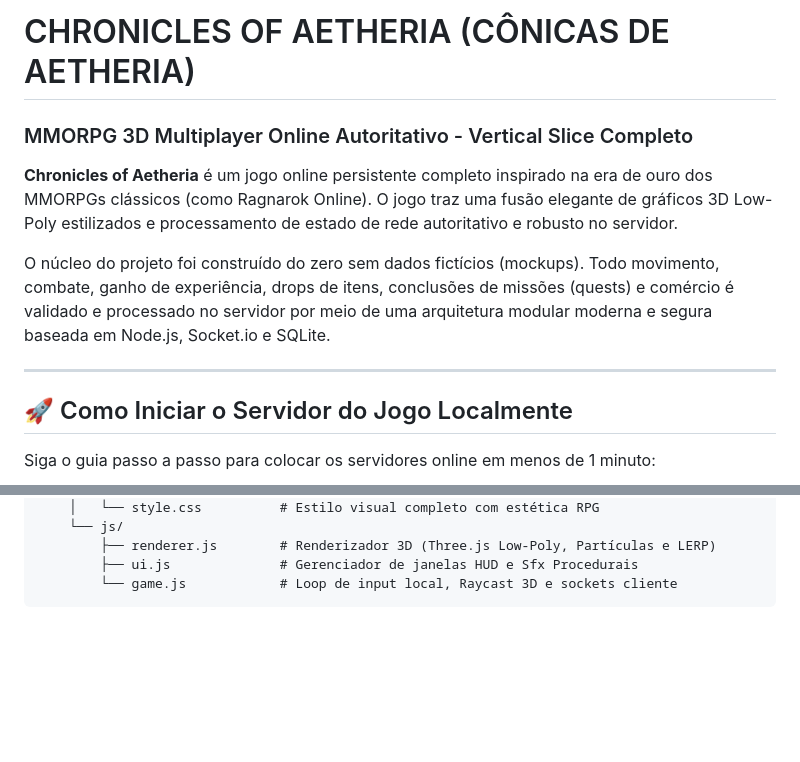
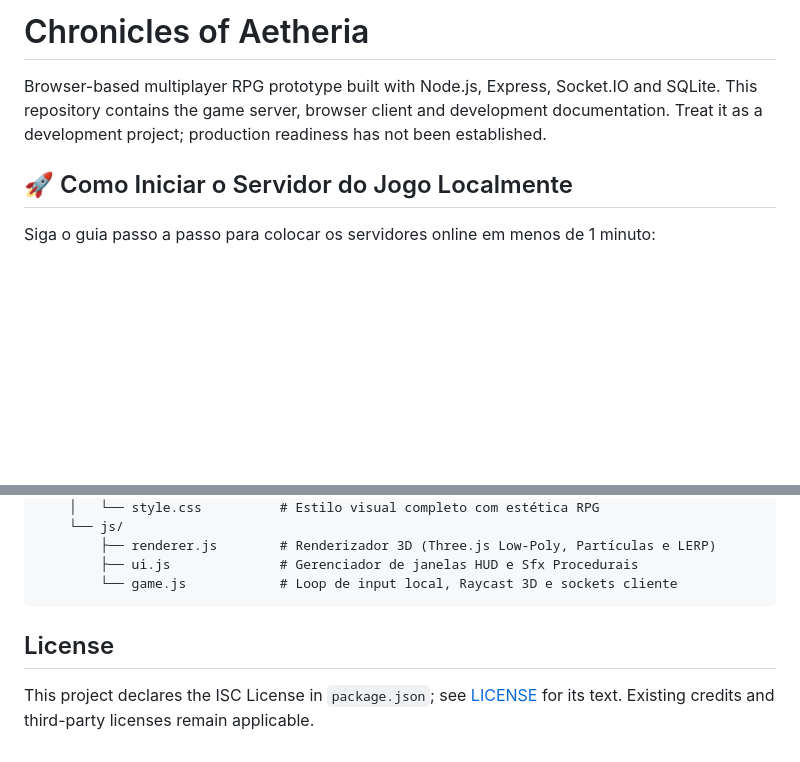
Before and after one commit to brenodiogo1/gametrone, a Markdown page: README.md, 2 parts joined by grey strips. Drawn GitHub-style; blank space fills up the shorter version.

Commit message:
docs: describe RPG as a prototype and link existing ISC terms

````diff
--- a/README.md
+++ b/README.md
@@ -1,11 +1,6 @@
-# CHRONICLES OF AETHERIA (CÔNICAS DE AETHERIA)
-### MMORPG 3D Multiplayer Online Autoritativo - Vertical Slice Completo
+# Chronicles of Aetheria
 
-**Chronicles of Aetheria** é um jogo online persistente completo inspirado na era de ouro dos MMORPGs clássicos (como Ragnarok Online). O jogo traz uma fusão elegante de gráficos 3D Low-Poly estilizados e processamento de estado de rede autoritativo e robusto no servidor.
-
-O núcleo do projeto foi construído do zero sem dados fictícios (mockups). Todo movimento, combate, ganho de experiência, drops de itens, conclusões de missões (quests) e comércio é validado e processado no servidor por meio de uma arquitetura modular moderna e segura baseada em Node.js, Socket.io e SQLite.
-
----
+Browser-based multiplayer RPG prototype built with Node.js, Express, Socket.IO and SQLite. This repository contains the game server, browser client and development documentation. Treat it as a development project; production readiness has not been established.
 
 ## 🚀 Como Iniciar o Servidor do Jogo Localmente
 
@@ -124,3 +119,7 @@ O projeto é dividido em uma estrutura modular limpa separando cliente, servidor
         ├── ui.js              # Gerenciador de janelas HUD e Sfx Procedurais
         └── game.js            # Loop de input local, Raycast 3D e sockets cliente
 ```
+
+## License
+
+This project declares the ISC License in `package.json`; see [LICENSE](LICENSE) for its text. Existing credits and third-party licenses remain applicable.
````
